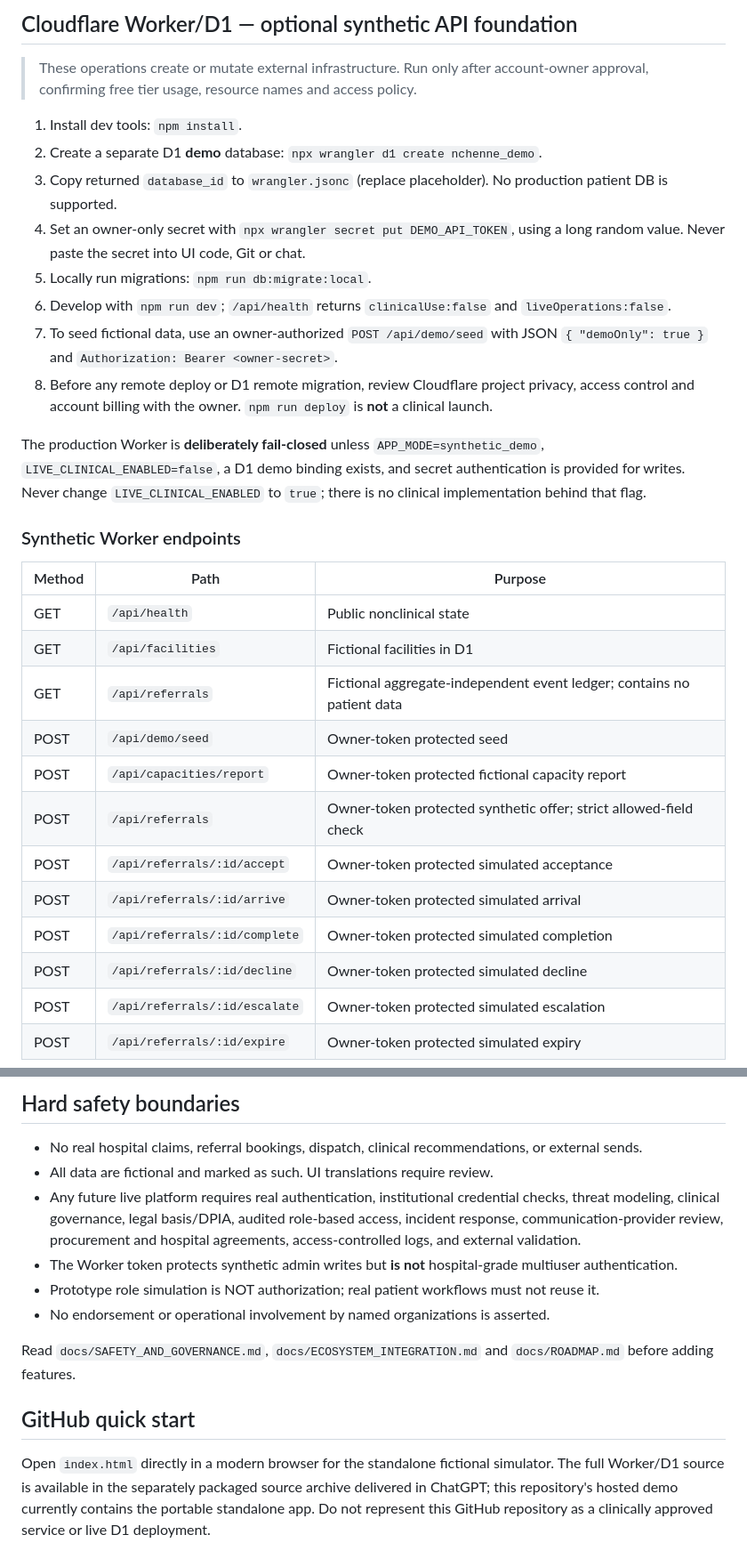
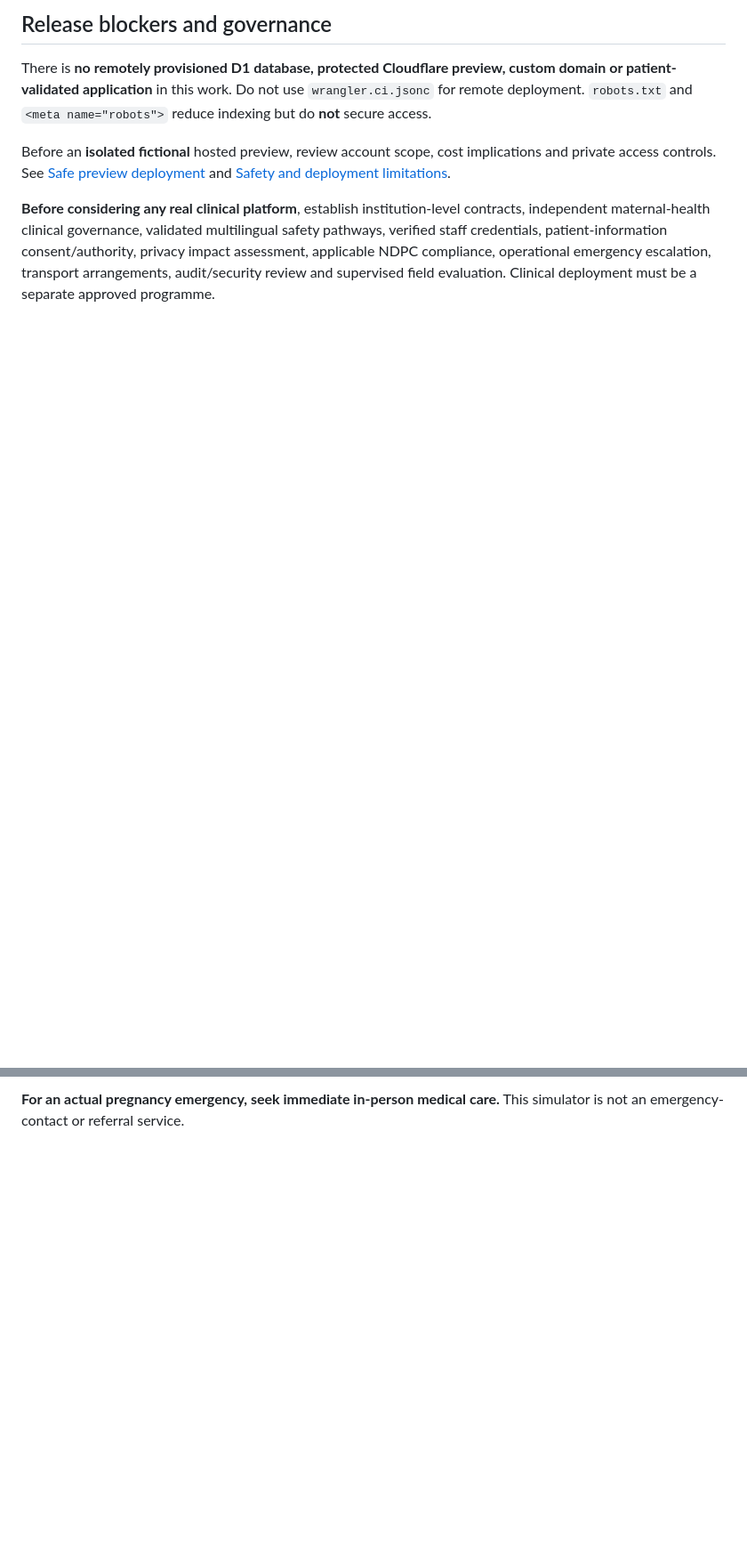
Before and after one commit to mabrig1/NcheNne, a Markdown page: README.md, 2 parts joined by grey strips. Shown at 89% size. Rendered like a GitHub page; blank space fills up the shorter version.

````diff
--- a/README.md
+++ b/README.md
@@ -42,34 +116,21 @@ npm run check
 ```
 
-## Cloudflare Worker/D1 — optional synthetic API foundation
+## Release blockers and governance
 
-> These operations create or mutate external infrastructure. Run only after account-owner approval, confirming free tier usage, resource names and access policy.
+There is **no remotely provisioned D1 database, protected Cloudflare preview,
+custom domain or patient-validated application** in this work. Do not use
+`wrangler.ci.jsonc` for remote deployment. `robots.txt` and
+`<meta name="robots">` reduce indexing but do **not** secure access.
 
-1. Install dev tools: `npm install`.
-2. Create a separate D1 **demo** database: `npx wrangler d1 create nchenne_demo`.
-3. Copy returned `database_id` to `wrangler.jsonc` (replace placeholder). No production patient DB is supported.
-4. Set an owner-only secret with `npx wrangler secret put DEMO_API_TOKEN`, using a long random value. Never paste the secret into UI code, Git or chat.
-5. Locally run migrations: `npm run db:migrate:local`.
-6. Develop with `npm run dev`; `/api/health` returns `clinicalUse:false` and `liveOperations:false`.
-7. To seed fictional data, use an owner-authorized `POST /api/demo/seed` with JSON `{ "demoOnly": true }` and `Authorization: Bearer <owner-secret>`.
-8. Before any remote deploy or D1 remote migration, review Cloudflare project privacy, access control and account billing with the owner. `npm run deploy` is **not** a clinical launch.
+Before an **isolated fictional** hosted preview, review account scope, cost
+implications and private access controls. See
+[Safe preview deployment](docs/SAFE_PREVIEW_DEPLOYMENT.md) and
+[Safety and deployment limitations](docs/DEPLOYMENT_AND_SAFETY.md).
 
-The production Worker is **deliberately fail-closed** unless `APP_MODE=synthetic_demo`, `LIVE_CLINICAL_ENABLED=false`, a D1 demo binding exists, and secret authentication is provided for writes. Never change `LIVE_CLINICAL_ENABLED` to `true`; there is no clinical implementation behind that flag.
+**Before considering any real clinical platform**, establish institution-level
+contracts, independent maternal-health clinical governance, validated multilingual
+safety pathways, verified staff credentials, patient-information consent/authority,
+privacy impact assessment, applicable NDPC compliance, operational emergency
+escalation, transport arrangements, audit/security review and supervised field
+evaluation. Clinical deployment must be a separate approved programme.
 
-### Synthetic Worker endpoints
-
-| Method | Path | Purpose |
-|---|---|---|
-| GET | `/api/health` | Public nonclinical state |
-| GET | `/api/facilities` | Fictional facilities in D1 |
-| GET | `/api/referrals` | Fictional aggregate-independent event ledger; contains no patient data |
-| POST | `/api/demo/seed` | Owner-token protected seed |
-| POST | `/api/capacities/report` | Owner-token protected fictional capacity report |
-| POST | `/api/referrals` | Owner-token protected synthetic offer; strict allowed-field check |
-| POST | `/api/referrals/:id/accept` | Owner-token protected simulated acceptance |
-| POST | `/api/referrals/:id/arrive` | Owner-token protected simulated arrival |
-| POST | `/api/referrals/:id/complete` | Owner-token protected simulated completion |
-| POST | `/api/referrals/:id/decline` | Owner-token protected simulated decline |
-| POST | `/api/referrals/:id/escalate` | Owner-token protected simulated escalation |
-| POST | `/api/referrals/:id/expire` | Owner-token protected simulated expiry |
-
@@ -90,14 +137,2 @@ flowchart LR
-## Hard safety boundaries
-
-- No real hospital claims, referral bookings, dispatch, clinical recommendations, or external sends.
-- All data are fictional and marked as such. UI translations require review.
-- Any future live platform requires real authentication, institutional credential checks, threat modeling, clinical governance, legal basis/DPIA, audited role-based access, incident response, communication-provider review, procurement and hospital agreements, access-controlled logs, and external validation.
-- The Worker token protects synthetic admin writes but **is not** hospital-grade multiuser authentication.
-- Prototype role simulation is NOT authorization; real patient workflows must not reuse it.
-- No endorsement or operational involvement by named organizations is asserted.
-
-Read `docs/SAFETY_AND_GOVERNANCE.md`, `docs/ECOSYSTEM_INTEGRATION.md` and `docs/ROADMAP.md` before adding features.
-
-## GitHub quick start
-
-Open `index.html` directly in a modern browser for the standalone fictional simulator. The full Worker/D1 source is available in the separately packaged source archive delivered in ChatGPT; this repository's hosted demo currently contains the portable standalone app. Do not represent this GitHub repository as a clinically approved service or live D1 deployment.
+**For an actual pregnancy emergency, seek immediate in-person medical care.**
+This simulator is not an emergency-contact or referral service.
````
Also changed, not shown: other parts of README.md (+101 -41 lines).
